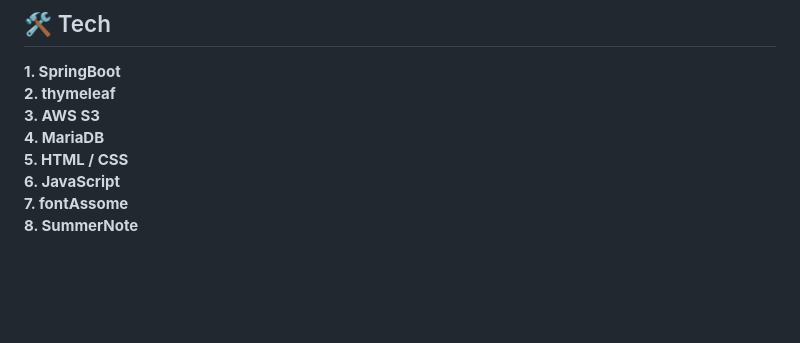
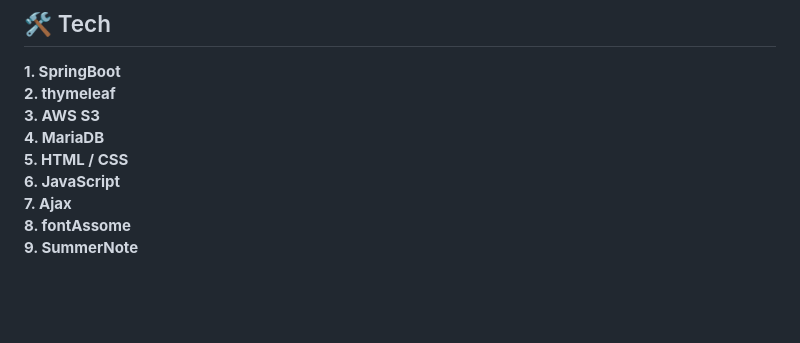
Before and after one commit to whiteDwarff/SpringBoot-VOUGE, a Markdown page: README.md, the part around the change printed below. Drawn GitHub-style.

```diff
--- a/README.md
+++ b/README.md
@@ -22,8 +22,9 @@ VOUGE는 패션을 주제로 관심이 많은 사람들이 모여 다양한 정
 **4. MariaDB**<br>
 **5. HTML / CSS**<br>
 **6. JavaScript**<br>
-**7. fontAssome**<br>
-**8. SummerNote**<br>
+**7. Ajax**<br>
+**8. fontAssome**<br>
+**9. SummerNote**<br>
 
 <br><br>
 
```
Also changed, not shown: other parts of README.md (+7 -4 lines).
